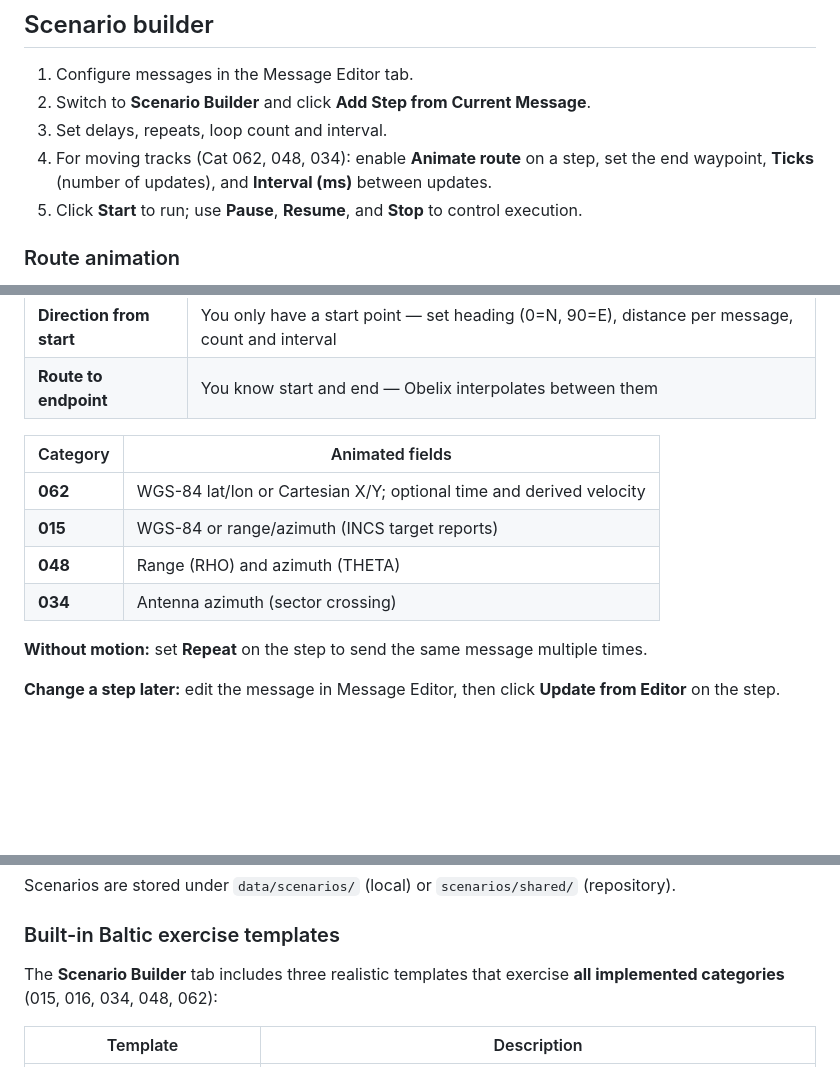
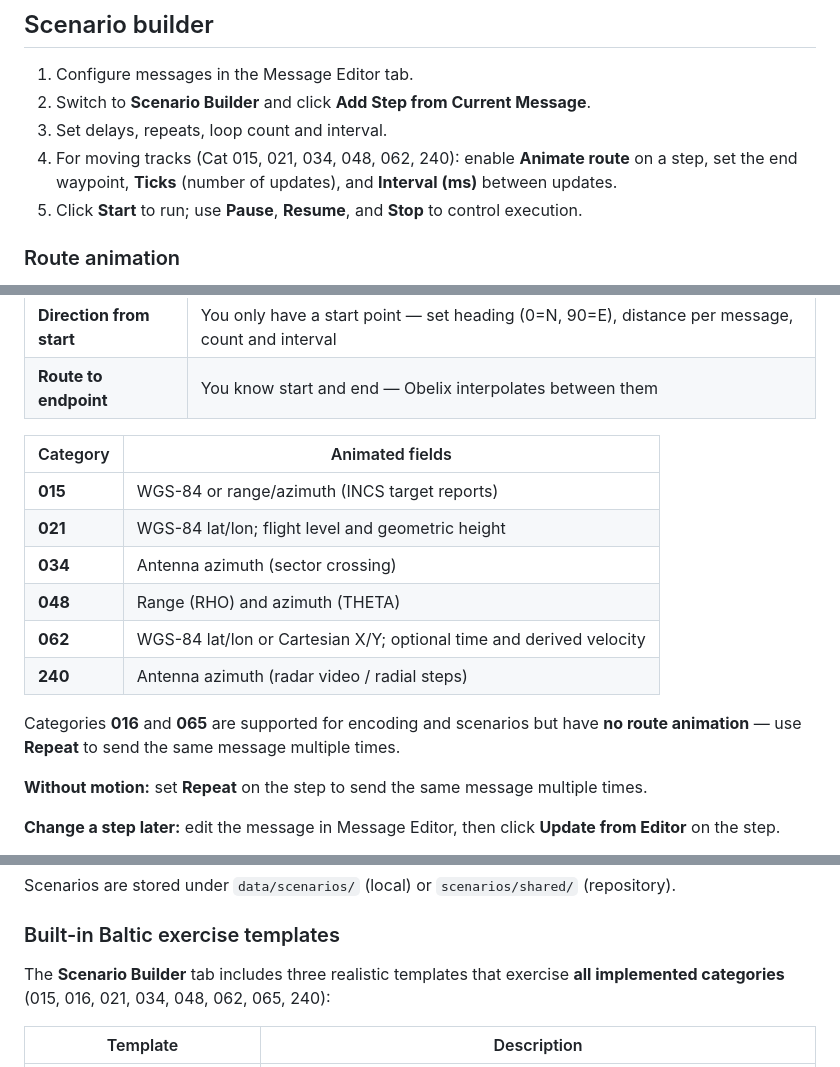
Before and after one commit to perneh/obelix, a Markdown page: docs/usage.md, 3 parts joined by grey strips. GitHub-like rendering; blank space fills up the shorter version.

```diff
--- a/docs/usage.md
+++ b/docs/usage.md
@@ -73,7 +75,7 @@ stateDiagram-v2
 1. Configure messages in the Message Editor tab.
 2. Switch to **Scenario Builder** and click **Add Step from Current Message**.
 3. Set delays, repeats, loop count and interval.
-4. For moving tracks (Cat 062, 048, 034): enable **Animate route** on a step, set the end waypoint, **Ticks** (number of updates), and **Interval (ms)** between updates.
+4. For moving tracks (Cat 015, 021, 034, 048, 062, 240): enable **Animate route** on a step, set the end waypoint, **Ticks** (number of updates), and **Interval (ms)** between updates.
 5. Click **Start** to run; use **Pause**, **Resume**, and **Stop** to control execution.
 
 ### Route animation
@@ -87,10 +89,14 @@ When **Send multiple messages** is enabled on a step, Obelix sends several messa
 
 | Category | Animated fields |
 |----------|-------------------|
+| **015** | WGS-84 or range/azimuth (INCS target reports) |
+| **021** | WGS-84 lat/lon; flight level and geometric height |
+| **034** | Antenna azimuth (sector crossing) |
+| **048** | Range (RHO) and azimuth (THETA) |
 | **062** | WGS-84 lat/lon or Cartesian X/Y; optional time and derived velocity |
-| **015** | WGS-84 or range/azimuth (INCS target reports) |
-| **048** | Range (RHO) and azimuth (THETA) |
-| **034** | Antenna azimuth (sector crossing) |
+| **240** | Antenna azimuth (radar video / radial steps) |
+
+Categories **016** and **065** are supported for encoding and scenarios but have **no route animation** — use **Repeat** to send the same message multiple times.
 
 **Without motion:** set **Repeat** on the step to send the same message multiple times.
 
@@ -113,7 +119,7 @@ Scenarios are stored under `data/scenarios/` (local) or `scenarios/shared/` (rep
 
 ### Built-in Baltic exercise templates
 
-The **Scenario Builder** tab includes three realistic templates that exercise **all implemented categories** (015, 016, 034, 048, 062):
+The **Scenario Builder** tab includes three realistic templates that exercise **all implemented categories** (015, 016, 021, 034, 048, 062, 065, 240):
 
 | Template | Description |
 |----------|-------------|
```
Also changed, not shown: other parts of docs/usage.md (+43 -41 lines), docs/architecture.md (+51 -50 lines), docs/wireshark-docker-usecase.md (+10 -10 lines).
